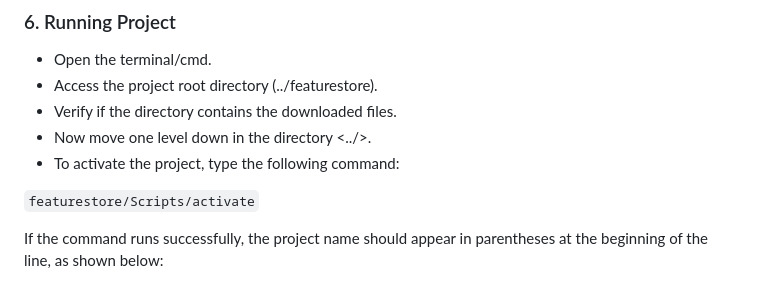
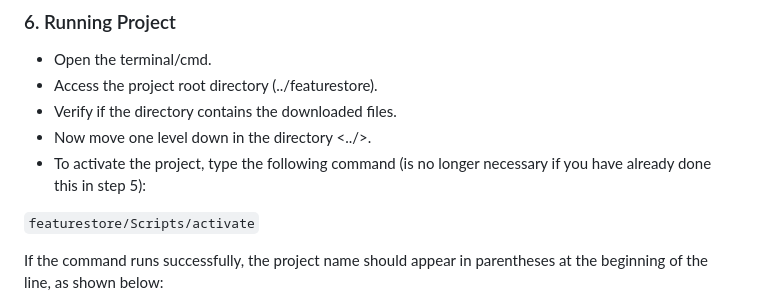
Before and after one commit to sainclersilva/featurestore, a Markdown page: README.md, the part around the change. Drawn GitHub-style.

```diff
--- a/README.md
+++ b/README.md
@@ -86,7 +86,8 @@ pip install -r requirements.txt
 - Access the project root directory (../featurestore).
 - Verify if the directory contains the downloaded files.
 - Now move one level down in the directory <../>.
-- To activate the project, type the following command:
+- To activate the project, type the following command
+  (is no longer necessary if you have already done this in step 5):
 
 `
 featurestore/Scripts/activate
```
